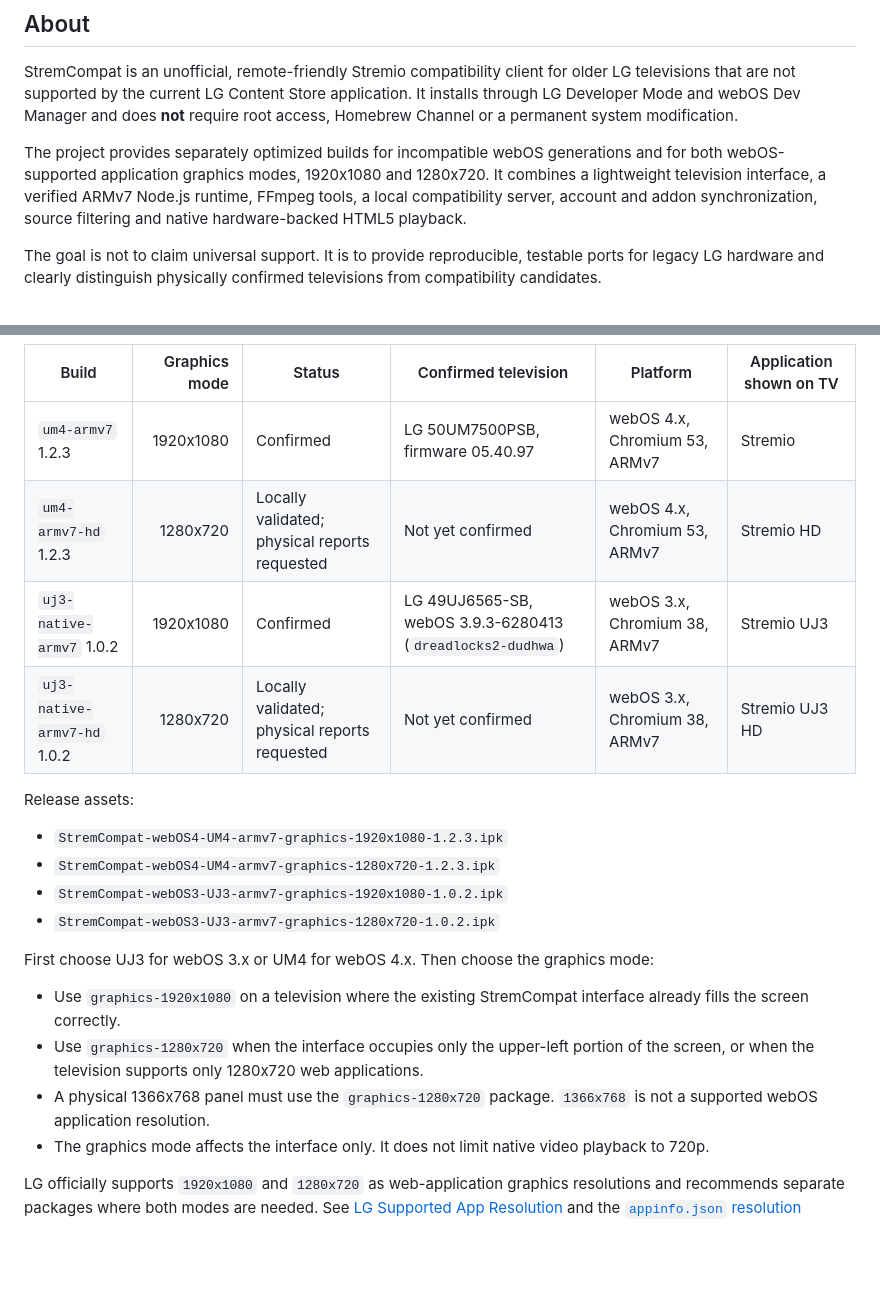
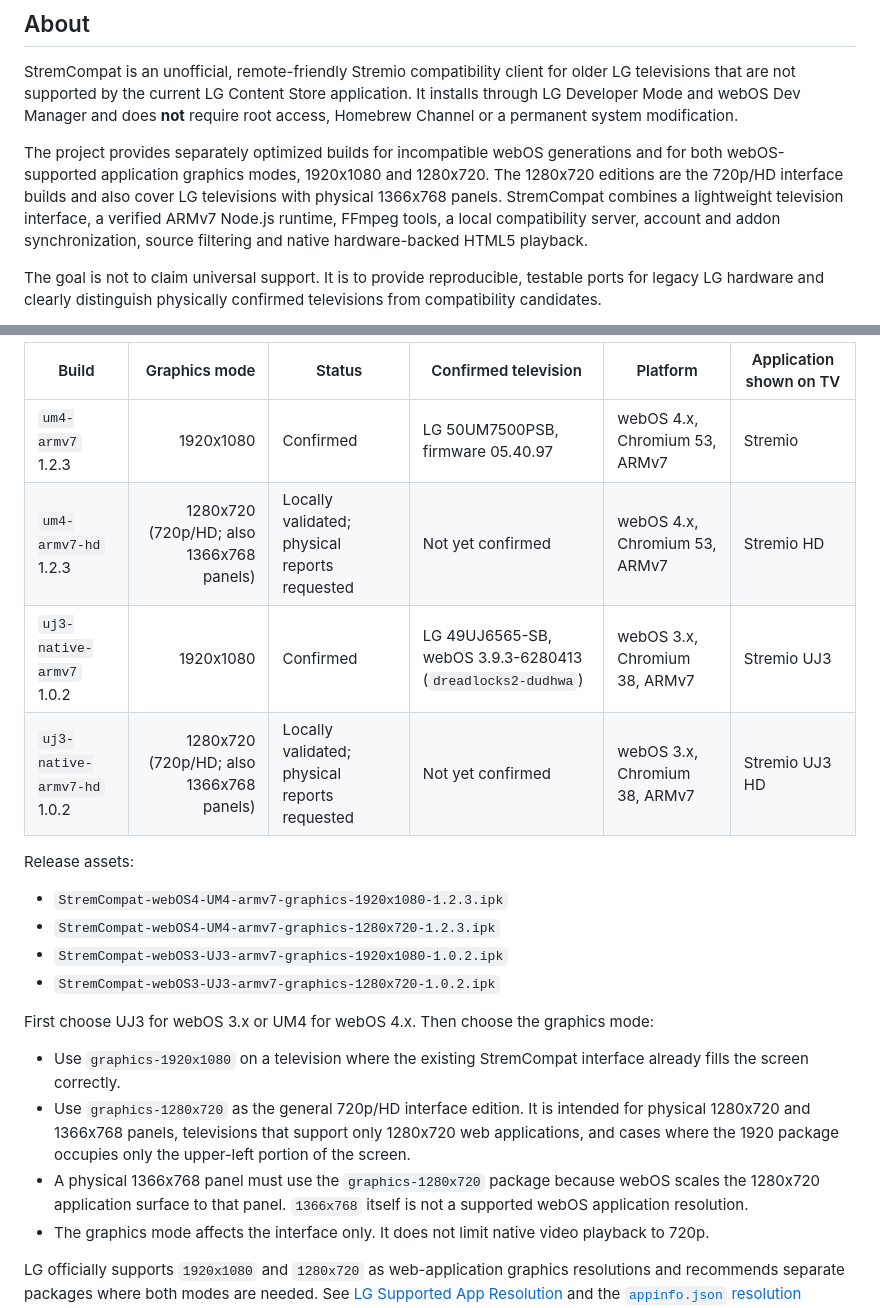
Before and after one commit to Alexesmm/stremcompat-lg-webos, a Markdown page: README.md, 2 parts joined by grey strips. GitHub-like rendering; blank space fills up the shorter version.

Commit message:
Clarify 720p and 1366x768 support

```diff
--- a/README.md
+++ b/README.md
@@ -18,7 +18,7 @@
 
 StremCompat is an unofficial, remote-friendly Stremio compatibility client for older LG televisions that are not supported by the current LG Content Store application. It installs through LG Developer Mode and webOS Dev Manager and does **not** require root access, Homebrew Channel or a permanent system modification.
 
-The project provides separately optimized builds for incompatible webOS generations and for both webOS-supported application graphics modes, 1920x1080 and 1280x720. It combines a lightweight television interface, a verified ARMv7 Node.js runtime, FFmpeg tools, a local compatibility server, account and addon synchronization, source filtering and native hardware-backed HTML5 playback.
+The project provides separately optimized builds for incompatible webOS generations and for both webOS-supported application graphics modes, 1920x1080 and 1280x720. The 1280x720 editions are the 720p/HD interface builds and also cover LG televisions with physical 1366x768 panels. StremCompat combines a lightweight television interface, a verified ARMv7 Node.js runtime, FFmpeg tools, a local compatibility server, account and addon synchronization, source filtering and native hardware-backed HTML5 playback.
 
 The goal is not to claim universal support. It is to provide reproducible, testable ports for legacy LG hardware and clearly distinguish physically confirmed televisions from compatibility candidates.
 
@@ -53,9 +53,9 @@ Use the IPK that matches both the television generation and the application grap
 | Build | Graphics mode | Status | Confirmed television | Platform | Application shown on TV |
 |---|---:|---|---|---|---|
 | `um4-armv7` 1.2.3 | 1920x1080 | Confirmed | LG 50UM7500PSB, firmware 05.40.97 | webOS 4.x, Chromium 53, ARMv7 | Stremio |
-| `um4-armv7-hd` 1.2.3 | 1280x720 | Locally validated; physical reports requested | Not yet confirmed | webOS 4.x, Chromium 53, ARMv7 | Stremio HD |
+| `um4-armv7-hd` 1.2.3 | 1280x720 (720p/HD; also 1366x768 panels) | Locally validated; physical reports requested | Not yet confirmed | webOS 4.x, Chromium 53, ARMv7 | Stremio HD |
 | `uj3-native-armv7` 1.0.2 | 1920x1080 | Confirmed | LG 49UJ6565-SB, webOS 3.9.3-6280413 (`dreadlocks2-dudhwa`) | webOS 3.x, Chromium 38, ARMv7 | Stremio UJ3 |
-| `uj3-native-armv7-hd` 1.0.2 | 1280x720 | Locally validated; physical reports requested | Not yet confirmed | webOS 3.x, Chromium 38, ARMv7 | Stremio UJ3 HD |
+| `uj3-native-armv7-hd` 1.0.2 | 1280x720 (720p/HD; also 1366x768 panels) | Locally validated; physical reports requested | Not yet confirmed | webOS 3.x, Chromium 38, ARMv7 | Stremio UJ3 HD |
 
 Release assets:
 
@@ -67,8 +67,8 @@ Release assets:
 First choose UJ3 for webOS 3.x or UM4 for webOS 4.x. Then choose the graphics mode:
 
 - Use `graphics-1920x1080` on a television where the existing StremCompat interface already fills the screen correctly.
-- Use `graphics-1280x720` when the interface occupies only the upper-left portion of the screen, or when the television supports only 1280x720 web applications.
-- A physical 1366x768 panel must use the `graphics-1280x720` package. `1366x768` is not a supported webOS application resolution.
+- Use `graphics-1280x720` as the general 720p/HD interface edition. It is intended for physical 1280x720 and 1366x768 panels, televisions that support only 1280x720 web applications, and cases where the 1920 package occupies only the upper-left portion of the screen.
+- A physical 1366x768 panel must use the `graphics-1280x720` package because webOS scales the 1280x720 application surface to that panel. `1366x768` itself is not a supported webOS application resolution.
 - The graphics mode affects the interface only. It does not limit native video playback to 720p.
 
 LG officially supports `1920x1080` and `1280x720` as web-application graphics resolutions and recommends separate packages where both modes are needed. See [LG Supported App Resolution](https://webostv.developer.lge.com/develop/specifications/app-resolution) and the [`appinfo.json` resolution reference](https://webostv.developer.lge.com/develop/references/appinfo-json).
```
Also changed, not shown: docs/releases/v1.0.1.md (+5 -5 lines).
